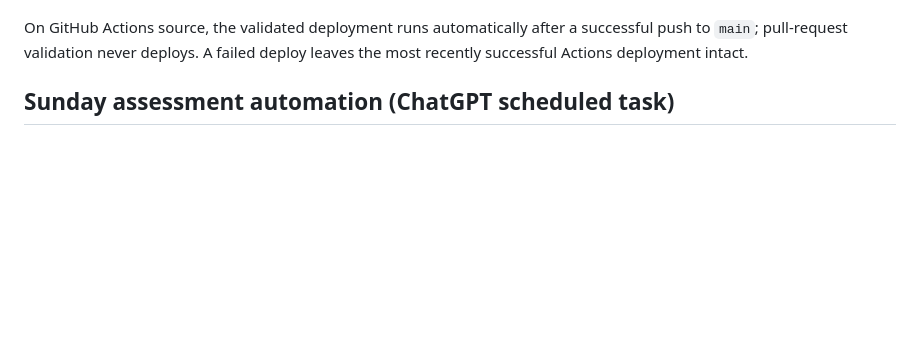
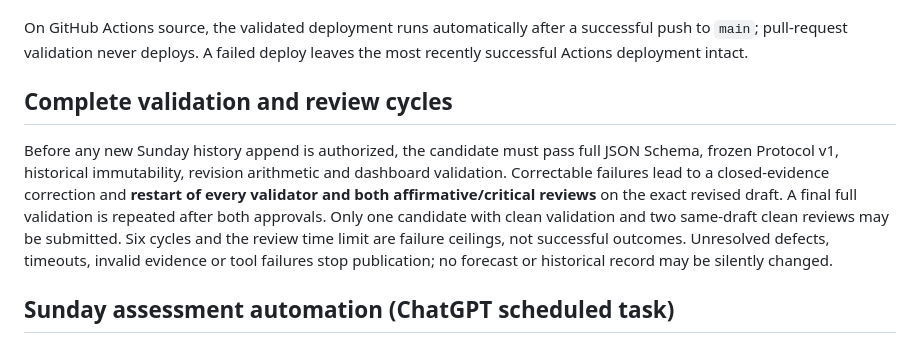
Before and after one commit to chuckcoleman/iran-stability-monitor, a Markdown page: README.md, the part around the change. Drawn GitHub-style; blank space fills up the shorter version.

Commit message:
Document repeat-until-clean full validations before and after every assessment review

```diff
--- a/README.md
+++ b/README.md
@@ -42,6 +42,19 @@ a direct commit.
 On GitHub Actions source, the validated deployment runs automatically after a
 successful push to `main`; pull-request validation never deploys.
 A failed deploy leaves the most recently successful Actions deployment intact.
+
+## Complete validation and review cycles
+
+Before any new Sunday history append is authorized, the candidate must
+pass full JSON Schema, frozen Protocol v1, historical immutability, revision
+arithmetic and dashboard validation. Correctable failures lead to a
+closed-evidence correction and **restart of every validator and both
+affirmative/critical reviews** on the exact revised draft. A final full
+validation is repeated after both approvals. Only one candidate with clean
+validation and two same-draft clean reviews may be submitted. Six cycles
+and the review time limit are failure ceilings, not successful outcomes.
+Unresolved defects, timeouts, invalid evidence or tool failures stop
+publication; no forecast or historical record may be silently changed.
 
 ## Sunday assessment automation (ChatGPT scheduled task)
 
```
